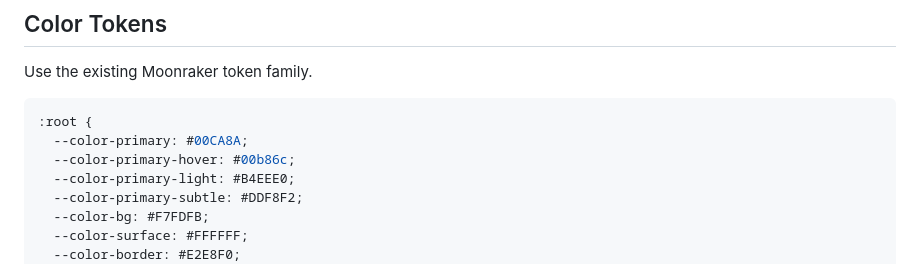
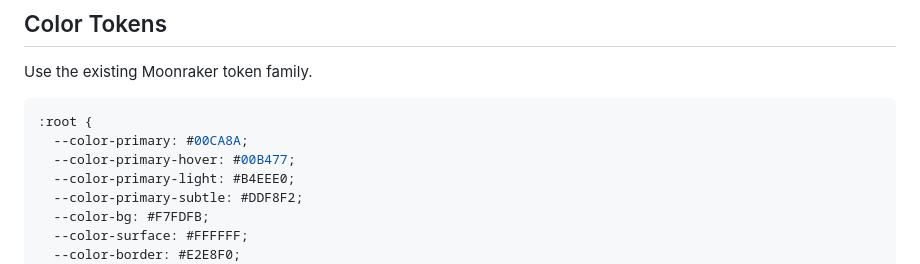
Before and after one commit to Moonraker-AI/moonraker-website, a Markdown page: DESIGN.md, the part around the change. GitHub-like rendering.

Commit message:
Align hover green to #00B477 (paired hover for canonical #00CA8A)
The primary was restored to #00CA8A but its hover was still #00b86c, the
darker hover of the wrong base (#00D47E). Use #00B477, the documented hover
mapping for #00CA8A.

Co-Authored-By: Claude Opus 4.8 (1M context) <noreply@anthropic.com>
Claude-Session: https://claude.ai/code/session_019xVdATZKuXB6nqGK3CnAuR

````diff
--- a/DESIGN.md
+++ b/DESIGN.md
@@ -18,7 +18,7 @@ Use the existing Moonraker token family.
 ```css
 :root {
   --color-primary: #00CA8A;
-  --color-primary-hover: #00b86c;
+  --color-primary-hover: #00B477;
   --color-primary-light: #B4EEE0;
   --color-primary-subtle: #DDF8F2;
   --color-bg: #F7FDFB;
````
